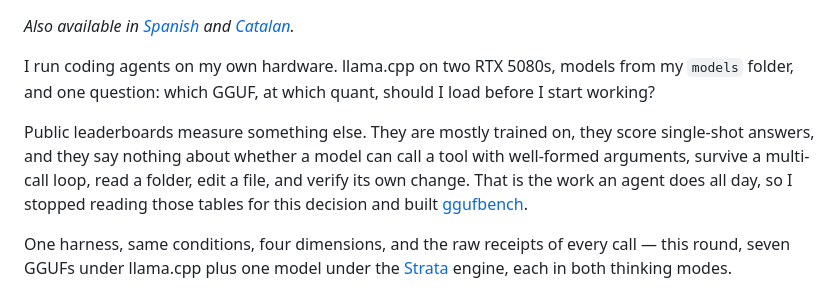
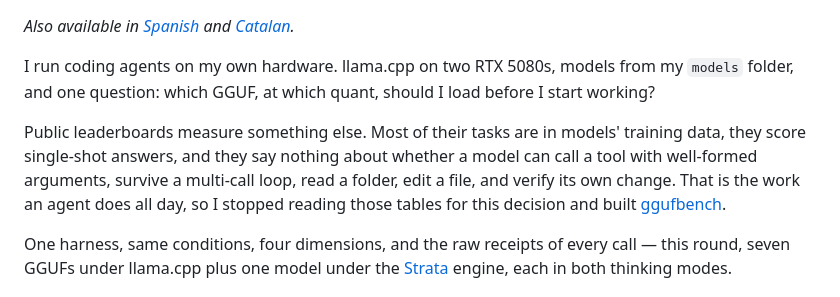
Before and after one commit to jordimarsal/ggufbench, a Markdown page: docs/writeups/which-local-model-for-coding-agents.md, the part around the change. Drawn GitHub-style.

```diff
--- a/docs/writeups/which-local-model-for-coding-agents.md
+++ b/docs/writeups/which-local-model-for-coding-agents.md
@@ -4,7 +4,7 @@
 
 I run coding agents on my own hardware. llama.cpp on two RTX 5080s, models from my `models` folder, and one question: which GGUF, at which quant, should I load before I start working?
 
-Public leaderboards measure something else. They are mostly trained on, they score single-shot answers, and they say nothing about whether a model can call a tool with well-formed arguments, survive a multi-call loop, read a folder, edit a file, and verify its own change. That is the work an agent does all day, so I stopped reading those tables for this decision and built [ggufbench](https://github.com/jordimarsal/ggufbench).
+Public leaderboards measure something else. Most of their tasks are in models' training data, they score single-shot answers, and they say nothing about whether a model can call a tool with well-formed arguments, survive a multi-call loop, read a folder, edit a file, and verify its own change. That is the work an agent does all day, so I stopped reading those tables for this decision and built [ggufbench](https://github.com/jordimarsal/ggufbench).
 
 One harness, same conditions, four dimensions, and the raw receipts of every call — this round, seven GGUFs under llama.cpp plus one model under the [Strata](https://github.com/Niko1221/Strata) engine, each in both thinking modes.
 
```
Also changed, not shown: docs/writeups/which-local-model-for-coding-agents.ca.md (+2 -2 lines), docs/writeups/which-local-model-for-coding-agents.es.md (+2 -2 lines).
